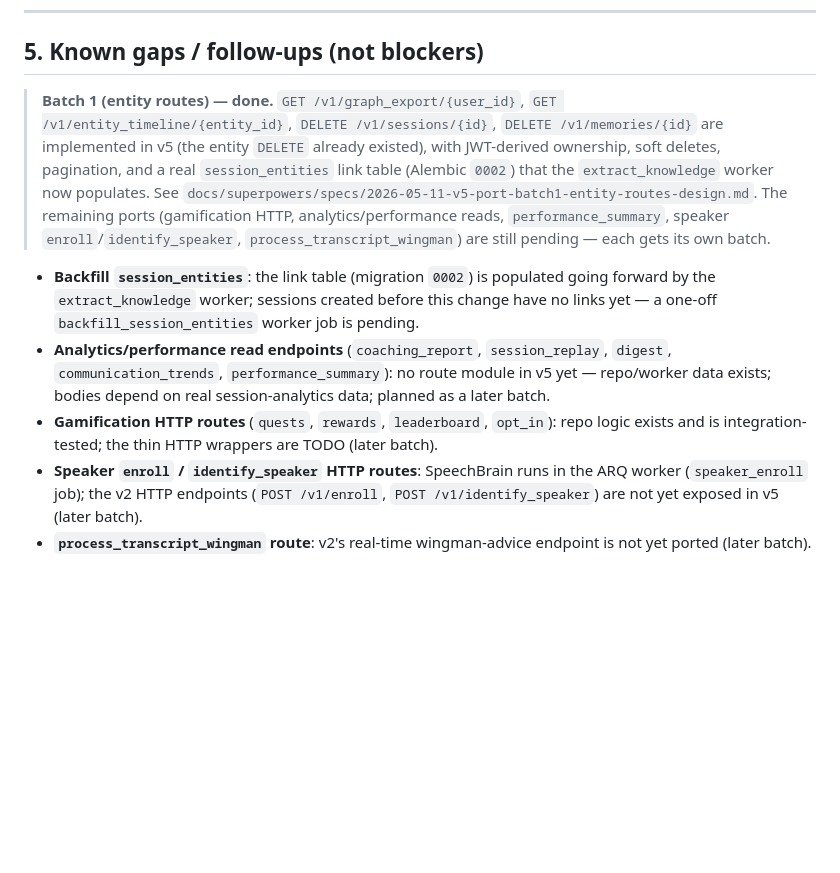
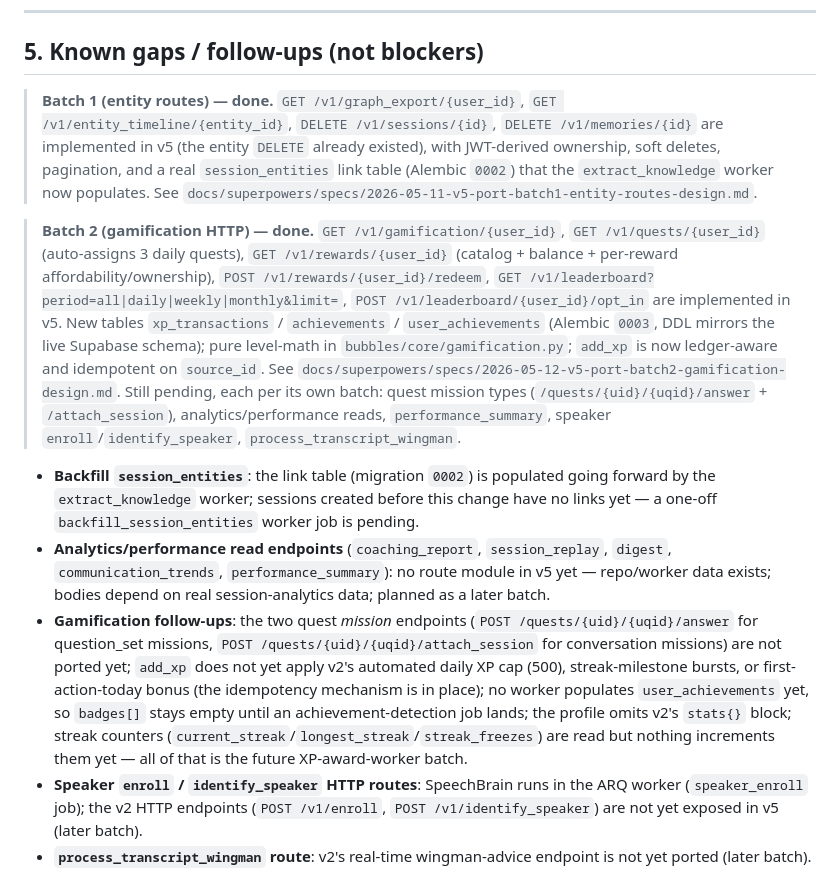
Before and after one commit to Qdevaan/Bubbles-AI, a Markdown page: Documentation/server-vs-server_v2-review.md, the part around the change. Rendered like a GitHub page; blank space fills up the shorter version.

```diff
--- a/Documentation/server-vs-server_v2-review.md
+++ b/Documentation/server-vs-server_v2-review.md
@@ -66,11 +66,13 @@ No data migration: `server/` writes to the same Supabase DB as `server_v2/`. The
 
 ## 5. Known gaps / follow-ups (not blockers)
 
-> **Batch 1 (entity routes) — done.** `GET /v1/graph_export/{user_id}`, `GET /v1/entity_timeline/{entity_id}`, `DELETE /v1/sessions/{id}`, `DELETE /v1/memories/{id}` are implemented in v5 (the entity `DELETE` already existed), with JWT-derived ownership, soft deletes, pagination, and a real `session_entities` link table (Alembic `0002`) that the `extract_knowledge` worker now populates. See `docs/superpowers/specs/2026-05-11-v5-port-batch1-entity-routes-design.md`. The remaining ports (gamification HTTP, analytics/performance reads, `performance_summary`, speaker `enroll`/`identify_speaker`, `process_transcript_wingman`) are still pending — each gets its own batch.
+> **Batch 1 (entity routes) — done.** `GET /v1/graph_export/{user_id}`, `GET /v1/entity_timeline/{entity_id}`, `DELETE /v1/sessions/{id}`, `DELETE /v1/memories/{id}` are implemented in v5 (the entity `DELETE` already existed), with JWT-derived ownership, soft deletes, pagination, and a real `session_entities` link table (Alembic `0002`) that the `extract_knowledge` worker now populates. See `docs/superpowers/specs/2026-05-11-v5-port-batch1-entity-routes-design.md`.
+
+> **Batch 2 (gamification HTTP) — done.** `GET /v1/gamification/{user_id}`, `GET /v1/quests/{user_id}` (auto-assigns 3 daily quests), `GET /v1/rewards/{user_id}` (catalog + balance + per-reward affordability/ownership), `POST /v1/rewards/{user_id}/redeem`, `GET /v1/leaderboard?period=all|daily|weekly|monthly&limit=`, `POST /v1/leaderboard/{user_id}/opt_in` are implemented in v5. New tables `xp_transactions` / `achievements` / `user_achievements` (Alembic `0003`, DDL mirrors the live Supabase schema); pure level-math in `bubbles/core/gamification.py`; `add_xp` is now ledger-aware and idempotent on `source_id`. See `docs/superpowers/specs/2026-05-12-v5-port-batch2-gamification-design.md`. Still pending, each per its own batch: quest mission types (`/quests/{uid}/{uqid}/answer` + `/attach_session`), analytics/performance reads, `performance_summary`, speaker `enroll`/`identify_speaker`, `process_transcript_wingman`.
 
 - **Backfill `session_entities`**: the link table (migration `0002`) is populated going forward by the `extract_knowledge` worker; sessions created before this change have no links yet — a one-off `backfill_session_entities` worker job is pending.
 - **Analytics/performance read endpoints** (`coaching_report`, `session_replay`, `digest`, `communication_trends`, `performance_summary`): no route module in v5 yet — repo/worker data exists; bodies depend on real session-analytics data; planned as a later batch.
-- **Gamification HTTP routes** (`quests`, `rewards`, `leaderboard`, `opt_in`): repo logic exists and is integration-tested; the thin HTTP wrappers are TODO (later batch).
+- **Gamification follow-ups**: the two quest *mission* endpoints (`POST /quests/{uid}/{uqid}/answer` for question_set missions, `POST /quests/{uid}/{uqid}/attach_session` for conversation missions) are not ported yet; `add_xp` does not yet apply v2's automated daily XP cap (500), streak-milestone bursts, or first-action-today bonus (the idempotency mechanism is in place); no worker populates `user_achievements` yet, so `badges[]` stays empty until an achievement-detection job lands; the profile omits v2's `stats{}` block; streak counters (`current_streak`/`longest_streak`/`streak_freezes`) are read but nothing increments them yet — all of that is the future XP-award-worker batch.
 - **Speaker `enroll` / `identify_speaker` HTTP routes**: SpeechBrain runs in the ARQ worker (`speaker_enroll` job); the v2 HTTP endpoints (`POST /v1/enroll`, `POST /v1/identify_speaker`) are not yet exposed in v5 (later batch).
 - **`process_transcript_wingman` route**: v2's real-time wingman-advice endpoint is not yet ported (later batch).
 - **ElevenLabs TTS fallback**: blueprint calls for it behind the same interface as a premium-voice option; Edge-TTS only is wired today.
```
Also changed, not shown: README.md (+7 -0 lines).
